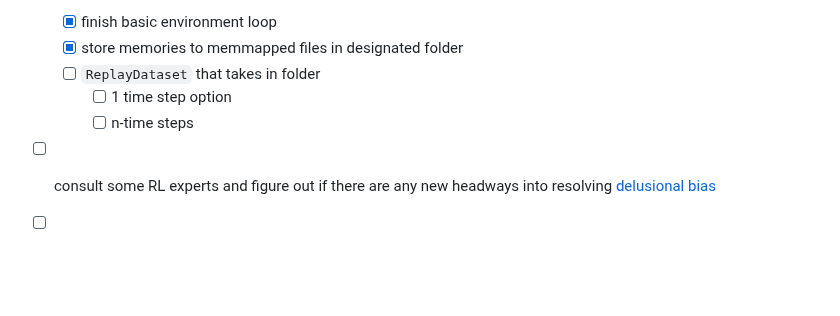
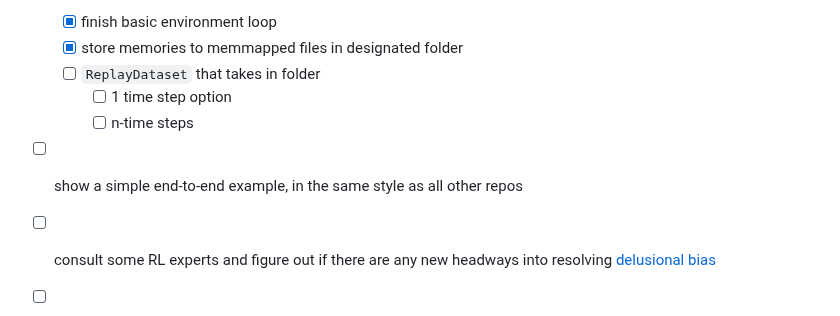
Before and after one commit to lucidrains/q-transformer, a Markdown page: README.md, the part around the change. GitHub-like rendering; blank space fills up the shorter version.

Commit message:
self management

```diff
--- a/README.md
+++ b/README.md
@@ -29,6 +29,8 @@ I will be keeping around the logic for Q-learning on single action just for fina
         - [ ] 1 time step option
         - [ ] n-time steps
 
+- [ ] show a simple end-to-end example, in the same style as all other repos
+
 - [ ] consult some RL experts and figure out if there are any new headways into resolving <a href="https://www.cs.toronto.edu/~cebly/Papers/CONQUR_ICML_2020_camera_ready.pdf">delusional bias</a>
 
 - [ ] for exploration, allow for finely randomizing a subset of actions, and not all actions at once
```
